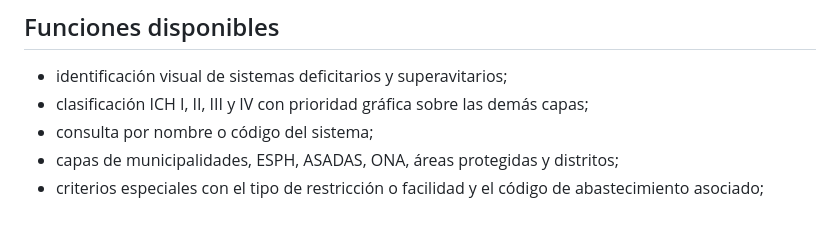
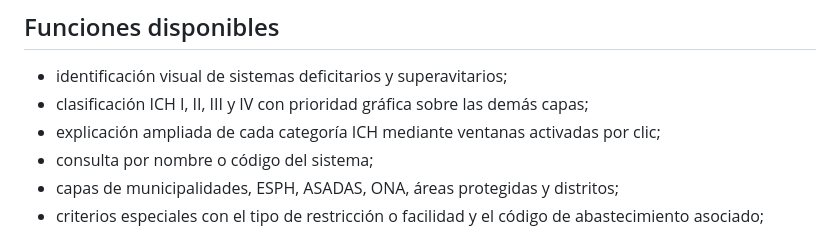
Before and after one commit to aumana01/ACH_GAM_VISOR, a Markdown page: README.md, the part around the change. Drawn GitHub-style.

Commit message:
Documentar ventanas informativas ICH

```diff
--- a/README.md
+++ b/README.md
@@ -8,6 +8,7 @@ con Streamlit e incorpora una interfaz cartográfica Leaflet autocontenida.
 
 - identificación visual de sistemas deficitarios y superavitarios;
 - clasificación ICH I, II, III y IV con prioridad gráfica sobre las demás capas;
+- explicación ampliada de cada categoría ICH mediante ventanas activadas por clic;
 - consulta por nombre o código del sistema;
 - capas de municipalidades, ESPH, ASADAS, ONA, áreas protegidas y distritos;
 - criterios especiales con el tipo de restricción o facilidad y el código de
```
